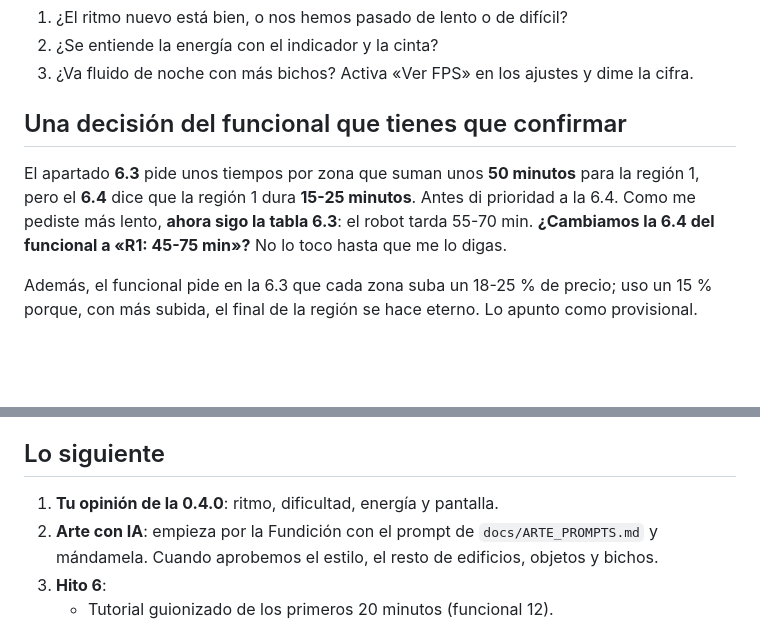
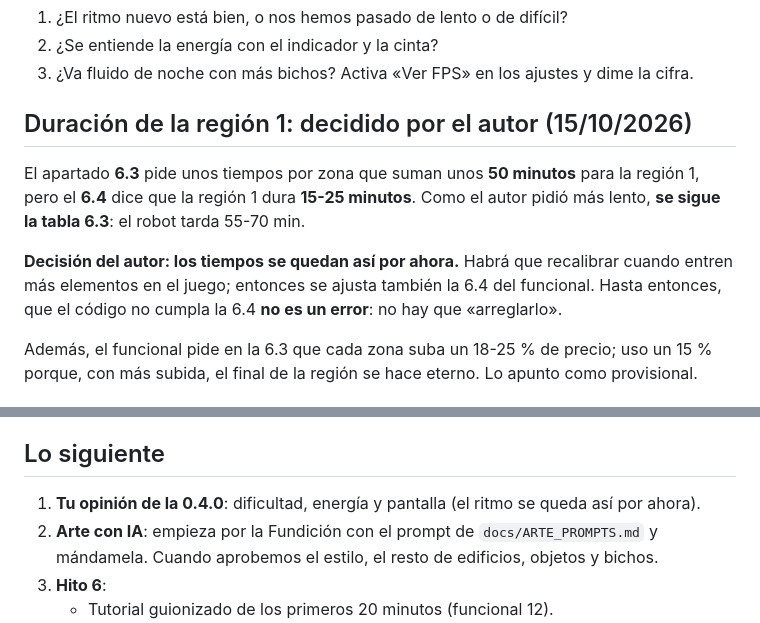
Before and after one commit to luismorens-sketch/Hive, a Markdown page: docs/ESTADO.md, 2 parts joined by grey strips. Rendered like a GitHub page; blank space fills up the shorter version.

Commit message:
Apuntar la decisión del autor: el ritmo de la región 1 se queda así por ahora
Co-Authored-By: Claude Opus 5.5 (1M context) <noreply@anthropic.com>

```diff
--- a/docs/ESTADO.md
+++ b/docs/ESTADO.md
@@ -75,12 +75,15 @@ Preguntas para ti:
 2. ¿Se entiende la energía con el indicador y la cinta?
 3. ¿Va fluido de noche con más bichos? Activa «Ver FPS» en los ajustes y dime la cifra.
 
-## Una decisión del funcional que tienes que confirmar
+## Duración de la región 1: decidido por el autor (15/10/2026)
 
 El apartado **6.3** pide unos tiempos por zona que suman unos **50 minutos** para la región 1,
-pero el **6.4** dice que la región 1 dura **15-25 minutos**. Antes di prioridad a la 6.4. Como
-me pediste más lento, **ahora sigo la tabla 6.3**: el robot tarda 55-70 min. **¿Cambiamos la
-6.4 del funcional a «R1: 45-75 min»?** No lo toco hasta que me lo digas.
+pero el **6.4** dice que la región 1 dura **15-25 minutos**. Como el autor pidió más lento,
+**se sigue la tabla 6.3**: el robot tarda 55-70 min.
+
+**Decisión del autor: los tiempos se quedan así por ahora.** Habrá que recalibrar cuando
+entren más elementos en el juego; entonces se ajusta también la 6.4 del funcional. Hasta
+entonces, que el código no cumpla la 6.4 **no es un error**: no hay que «arreglarlo».
 
 Además, el funcional pide en la 6.3 que cada zona suba un 18-25 % de precio; uso un 15 %
 porque, con más subida, el final de la región se hace eterno. Lo apunto como provisional.
@@ -147,7 +150,7 @@ torreta, ahora se acerca a dispararle (antes se quedaba quieto junto a una torre
 
 ## Lo siguiente
 
-1. **Tu opinión de la 0.4.0**: ritmo, dificultad, energía y pantalla.
+1. **Tu opinión de la 0.4.0**: dificultad, energía y pantalla (el ritmo se queda así por ahora).
 2. **Arte con IA**: empieza por la Fundición con el prompt de `docs/ARTE_PROMPTS.md` y
    mándamela. Cuando aprobemos el estilo, el resto de edificios, objetos y bichos.
 3. **Hito 6**:
```
